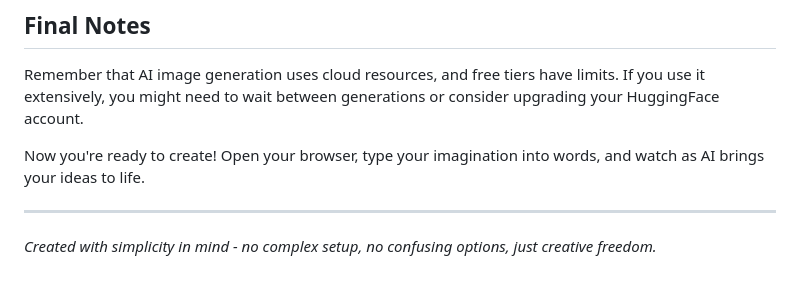
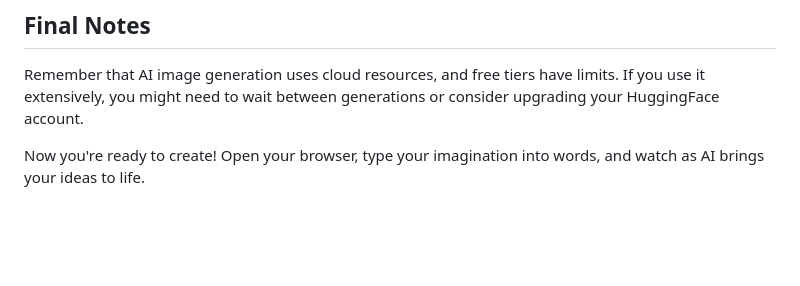
Before and after one commit to shivaraj221/ImageGenerator, a Markdown page: README.md, the part around the change. Drawn GitHub-style; blank space fills up the shorter version.

Commit message:
Remove tagline about simplicity from README
Removed the tagline about simplicity from README.

```diff
--- a/README.md
+++ b/README.md
@@ -182,7 +182,3 @@ Found a bug or have an idea for improvement? Feel free to:
 Remember that AI image generation uses cloud resources, and free tiers have limits. If you use it extensively, you might need to wait between generations or consider upgrading your HuggingFace account.
 
 Now you're ready to create! Open your browser, type your imagination into words, and watch as AI brings your ideas to life.
-
----
-
-*Created with simplicity in mind - no complex setup, no confusing options, just creative freedom.*
```
